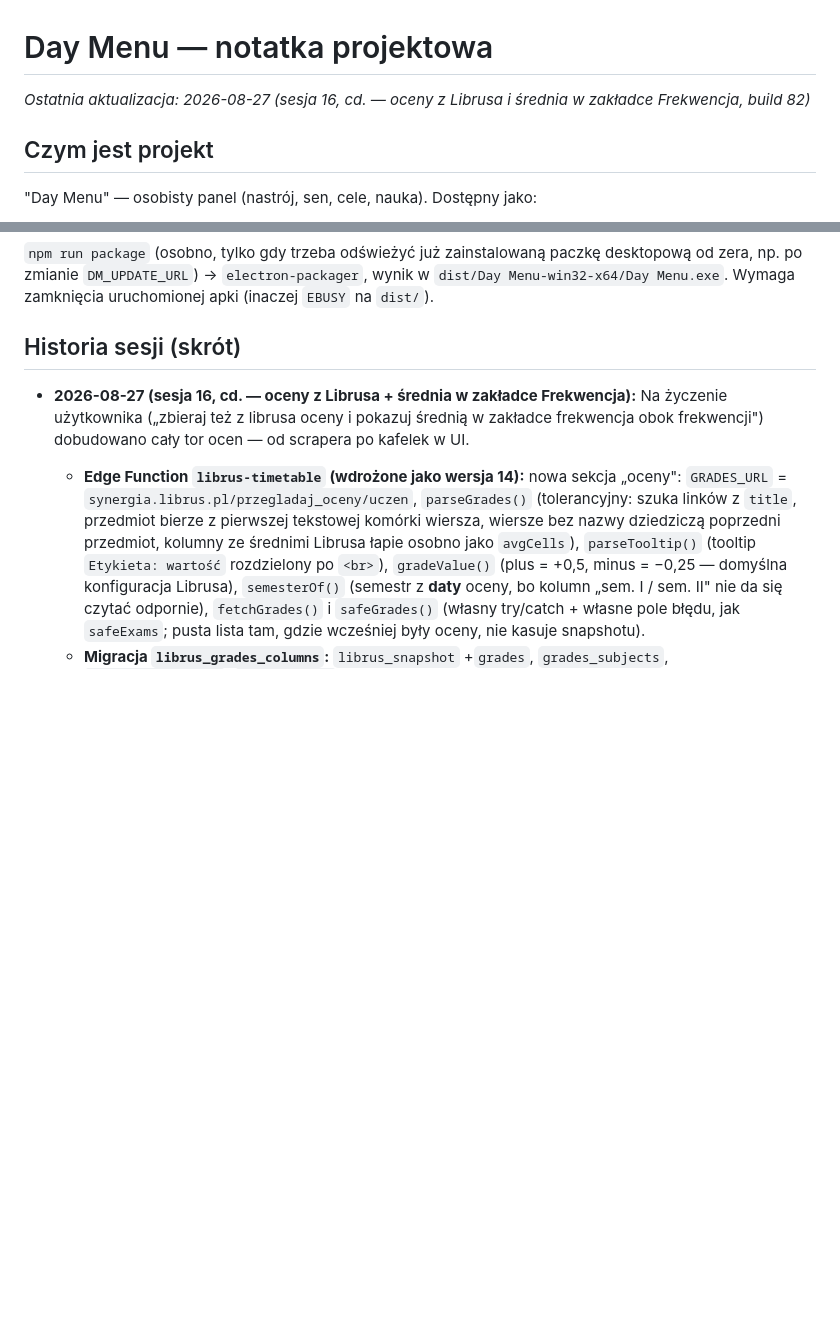
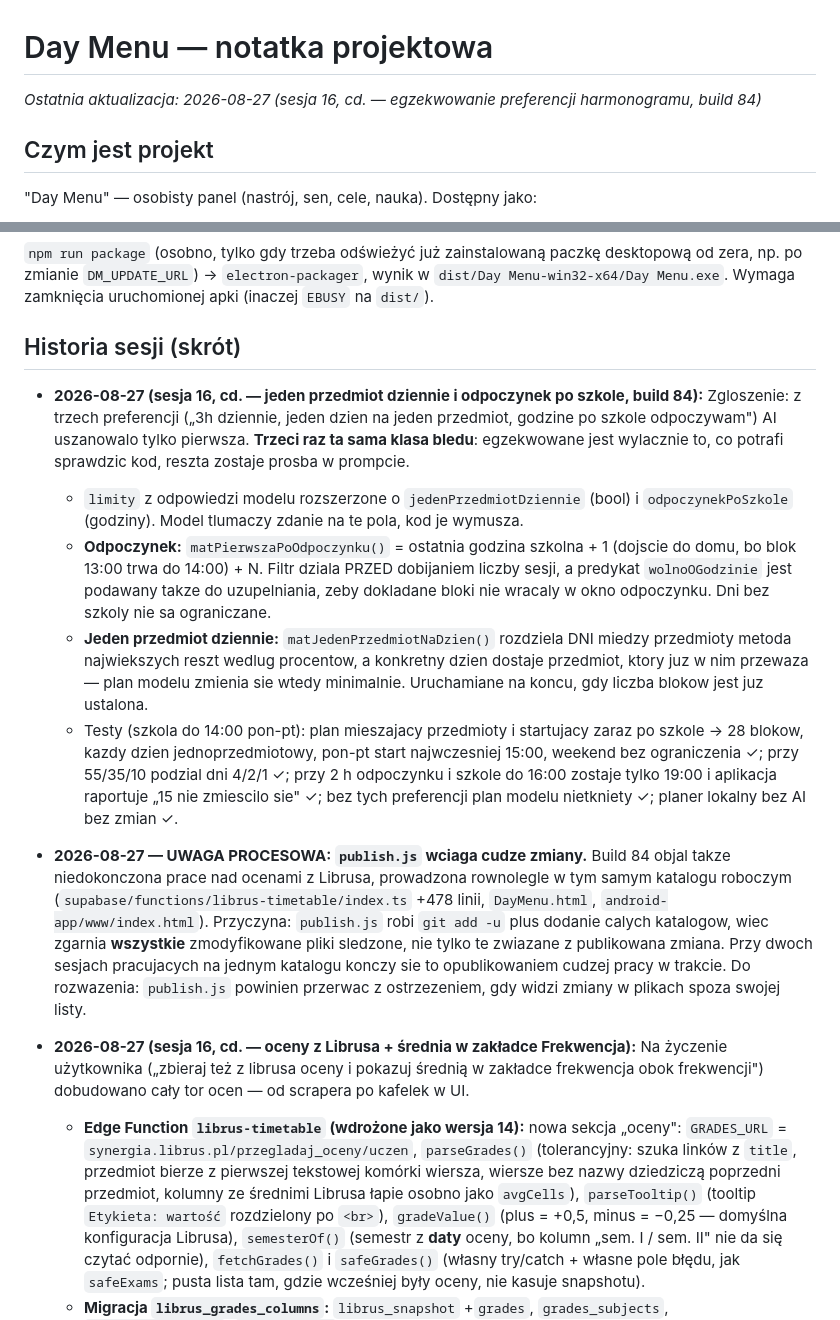
Before and after one commit to Niki321123/DEYMENUE, a Markdown page: PROJECT_NOTES.md, 2 parts joined by grey strips. GitHub-like rendering; blank space fills up the shorter version.

Commit message:
docs: note build 84 + ostrzezenie o publish.js zgarniajacym cudze zmiany

```diff
--- a/PROJECT_NOTES.md
+++ b/PROJECT_NOTES.md
@@ -1,6 +1,6 @@
 # Day Menu — notatka projektowa
 
-_Ostatnia aktualizacja: 2026-08-27 (sesja 16, cd. — oceny z Librusa i średnia w zakładce Frekwencja, build 82)_
+_Ostatnia aktualizacja: 2026-08-27 (sesja 16, cd. — egzekwowanie preferencji harmonogramu, build 84)_
 
 ## Czym jest projekt
 
@@ -475,6 +475,35 @@ desktopową od zera, np. po zmianie `DM_UPDATE_URL`) → `electron-packager`, wy
 
 ## Historia sesji (skrót)
 
+- **2026-08-27 (sesja 16, cd. — jeden przedmiot dziennie i odpoczynek po szkole, build 84):**
+  Zgloszenie: z trzech preferencji („3h dziennie, jeden dzien na jeden przedmiot, godzine po
+  szkole odpoczywam") AI uszanowalo tylko pierwsza. **Trzeci raz ta sama klasa bledu**:
+  egzekwowane jest wylacznie to, co potrafi sprawdzic kod, reszta zostaje prosba w prompcie.
+  - `limity` z odpowiedzi modelu rozszerzone o `jedenPrzedmiotDziennie` (bool)
+    i `odpoczynekPoSzkole` (godziny). Model tlumaczy zdanie na te pola, kod je wymusza.
+  - **Odpoczynek:** `matPierwszaPoOdpoczynku()` = ostatnia godzina szkolna + 1 (dojscie do domu,
+    bo blok 13:00 trwa do 14:00) + N. Filtr dziala PRZED dobijaniem liczby sesji, a predykat
+    `wolnoOGodzinie` jest podawany takze do uzupelniania, zeby dokladane bloki nie wracaly
+    w okno odpoczynku. Dni bez szkoly nie sa ograniczane.
+  - **Jeden przedmiot dziennie:** `matJedenPrzedmiotNaDzien()` rozdziela DNI miedzy przedmioty
+    metoda najwiekszych reszt wedlug procentow, a konkretny dzien dostaje przedmiot, ktory
+    juz w nim przewaza — plan modelu zmienia sie wtedy minimalnie. Uruchamiane na koncu,
+    gdy liczba blokow jest juz ustalona.
+  - Testy (szkola do 14:00 pon-pt): plan mieszajacy przedmioty i startujacy zaraz po szkole
+    → 28 blokow, kazdy dzien jednoprzedmiotowy, pon-pt start najwczesniej 15:00, weekend bez
+    ograniczenia ✓; przy 55/35/10 podzial dni 4/2/1 ✓; przy 2 h odpoczynku i szkole do 16:00
+    zostaje tylko 19:00 i aplikacja raportuje „15 nie zmiescilo sie" ✓; bez tych preferencji
+    plan modelu nietkniety ✓; planer lokalny bez AI bez zmian ✓.
+
+- **2026-08-27 — UWAGA PROCESOWA: `publish.js` wciaga cudze zmiany.** Build 84 objal takze
+  niedokonczona prace nad ocenami z Librusa, prowadzona rownolegle w tym samym katalogu
+  roboczym (`supabase/functions/librus-timetable/index.ts` +478 linii, `DayMenu.html`,
+  `android-app/www/index.html`). Przyczyna: `publish.js` robi `git add -u` plus dodanie calych
+  katalogow, wiec zgarnia **wszystkie** zmodyfikowane pliki sledzone, nie tylko te zwiazane
+  z publikowana zmiana. Przy dwoch sesjach pracujacych na jednym katalogu konczy sie to
+  opublikowaniem cudzej pracy w trakcie. Do rozwazenia: `publish.js` powinien przerwac
+  z ostrzezeniem, gdy widzi zmiany w plikach spoza swojej listy.
+
 - **2026-08-27 (sesja 16, cd. — oceny z Librusa + średnia w zakładce Frekwencja):**
   Na życzenie użytkownika („zbieraj też z librusa oceny i pokazuj średnią w zakładce
   frekwencja obok frekwencji") dobudowano cały tor ocen — od scrapera po kafelek w UI.
```
